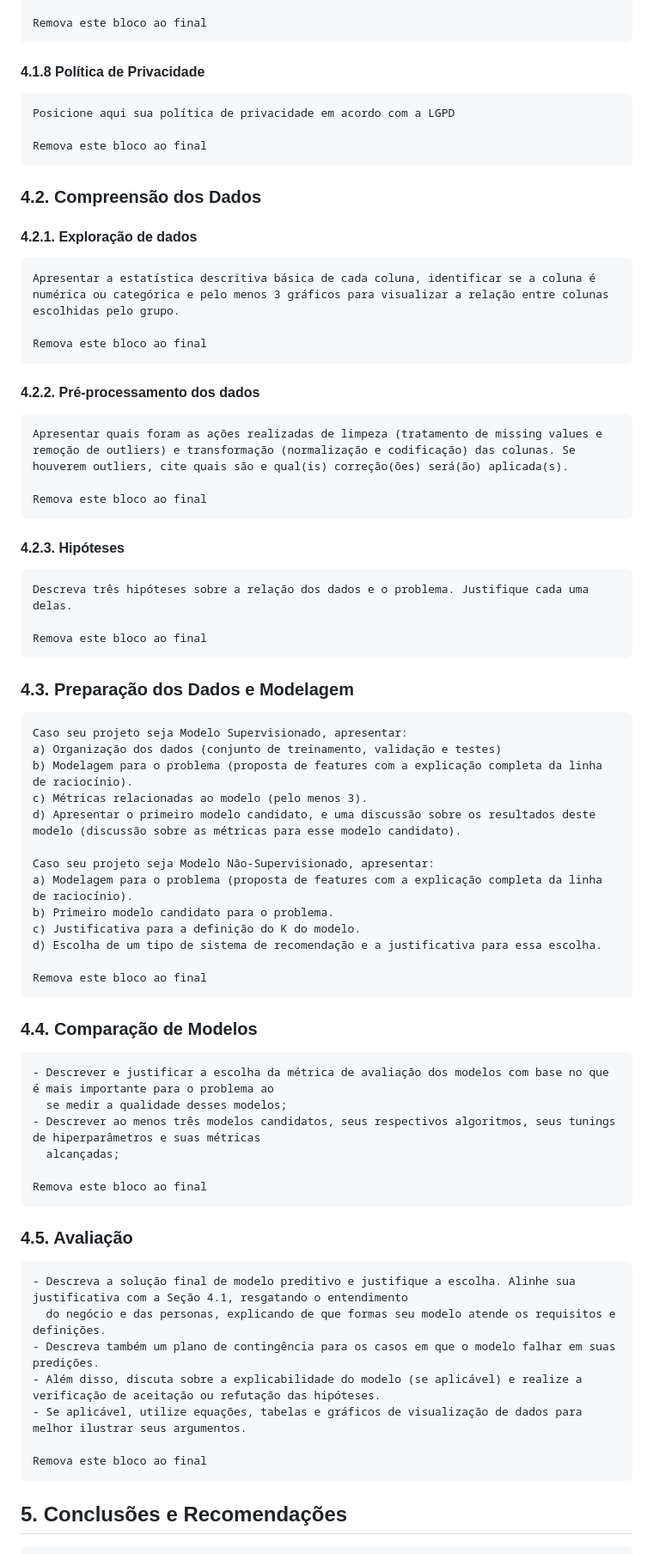
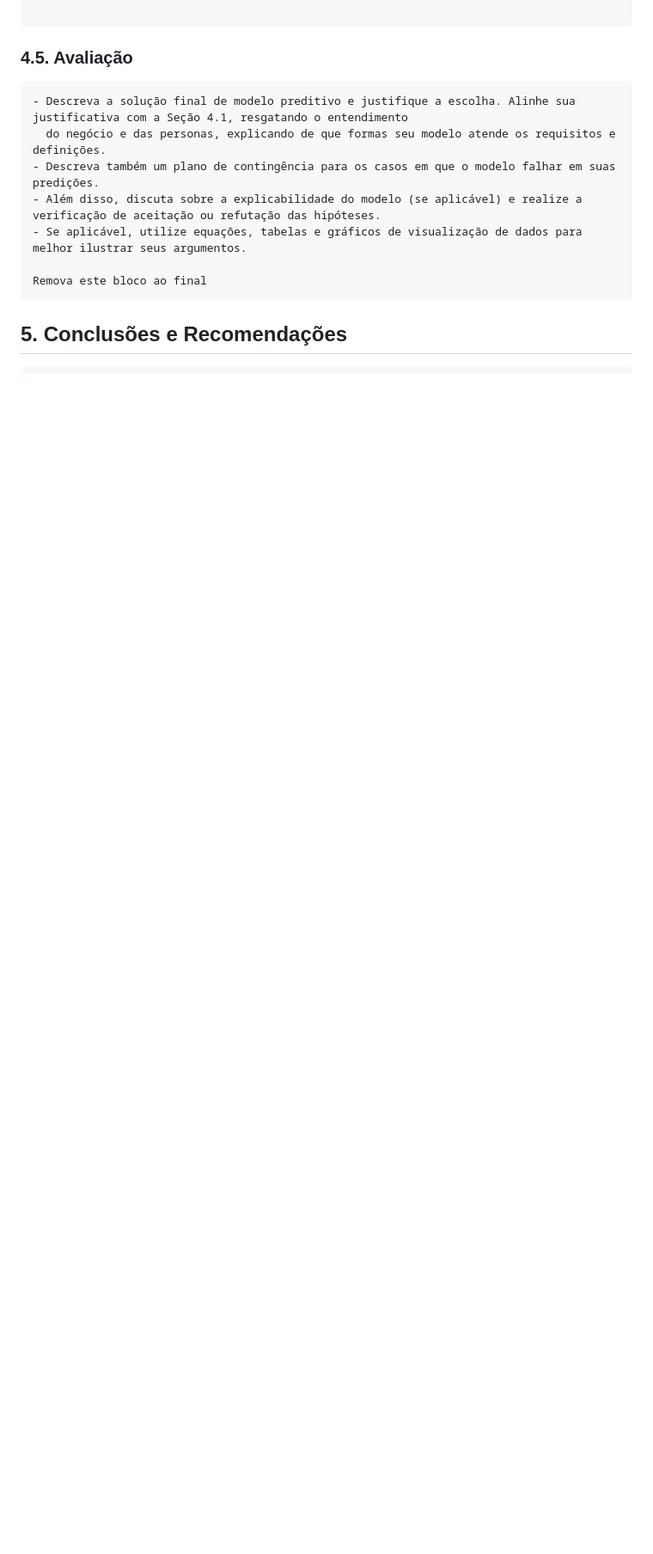
Before and after one commit to MZMS1510/edge-ai-hackathon, a Markdown page: documents/documentacao.md, the part around one of its changes. Shown at 86% size. GitHub-like rendering; blank space fills up the shorter version.

Commit message:
docs: remove outdated sections and enhance audience targeting in documentation

````diff
--- a/documents/documentacao.md
+++ b/documents/documentacao.md
@@ -116,62 +96,4 @@ Posicione aqui seus mapas de jornadas do usuário que utiliza o modelo.
 
-Remova este bloco ao final
-```
-
-#### 4.1.8 Política de Privacidade
-```
-Posicione aqui sua política de privacidade em acordo com a LGPD
-
-Remova este bloco ao final
-```
-
-### 4.2. Compreensão dos Dados
-
-#### 4.2.1. Exploração de dados
-```
-Apresentar a estatística descritiva básica de cada coluna, identificar se a coluna é numérica ou categórica e pelo menos 3 gráficos para visualizar a relação entre colunas escolhidas pelo grupo.
-
-Remova este bloco ao final
-```
-
-#### 4.2.2. Pré-processamento dos dados
-```
-Apresentar quais foram as ações realizadas de limpeza (tratamento de missing values e remoção de outliers) e transformação (normalização e codificação) das colunas. Se houverem outliers, cite quais são e qual(is) correção(ões) será(ão) aplicada(s).
-
-Remova este bloco ao final
-```
-
-#### 4.2.3. Hipóteses
-```
-Descreva três hipóteses sobre a relação dos dados e o problema. Justifique cada uma delas.
-
-Remova este bloco ao final
-```
-
-### 4.3. Preparação dos Dados e Modelagem
-```
-Caso seu projeto seja Modelo Supervisionado, apresentar:
-a) Organização dos dados (conjunto de treinamento, validação e testes)
-b) Modelagem para o problema (proposta de features com a explicação completa da linha de raciocínio).
-c) Métricas relacionadas ao modelo (pelo menos 3).
-d) Apresentar o primeiro modelo candidato, e uma discussão sobre os resultados deste modelo (discussão sobre as métricas para esse modelo candidato).
-
-Caso seu projeto seja Modelo Não-Supervisionado, apresentar:
-a) Modelagem para o problema (proposta de features com a explicação completa da linha de raciocínio).
-b) Primeiro modelo candidato para o problema.
-c) Justificativa para a definição do K do modelo.
-d) Escolha de um tipo de sistema de recomendação e a justificativa para essa escolha.
-
-Remova este bloco ao final
-```
-
-### 4.4. Comparação de Modelos
-```
-- Descrever e justificar a escolha da métrica de avaliação dos modelos com base no que é mais importante para o problema ao
-  se medir a qualidade desses modelos;
-- Descrever ao menos três modelos candidatos, seus respectivos algoritmos, seus tunings de hiperparâmetros e suas métricas
-  alcançadas;
-
-Remova este bloco ao final
 ```
 
 ### 4.5. Avaliação
````
Also changed, not shown: other parts of documents/documentacao.md (+7 -27 lines).
